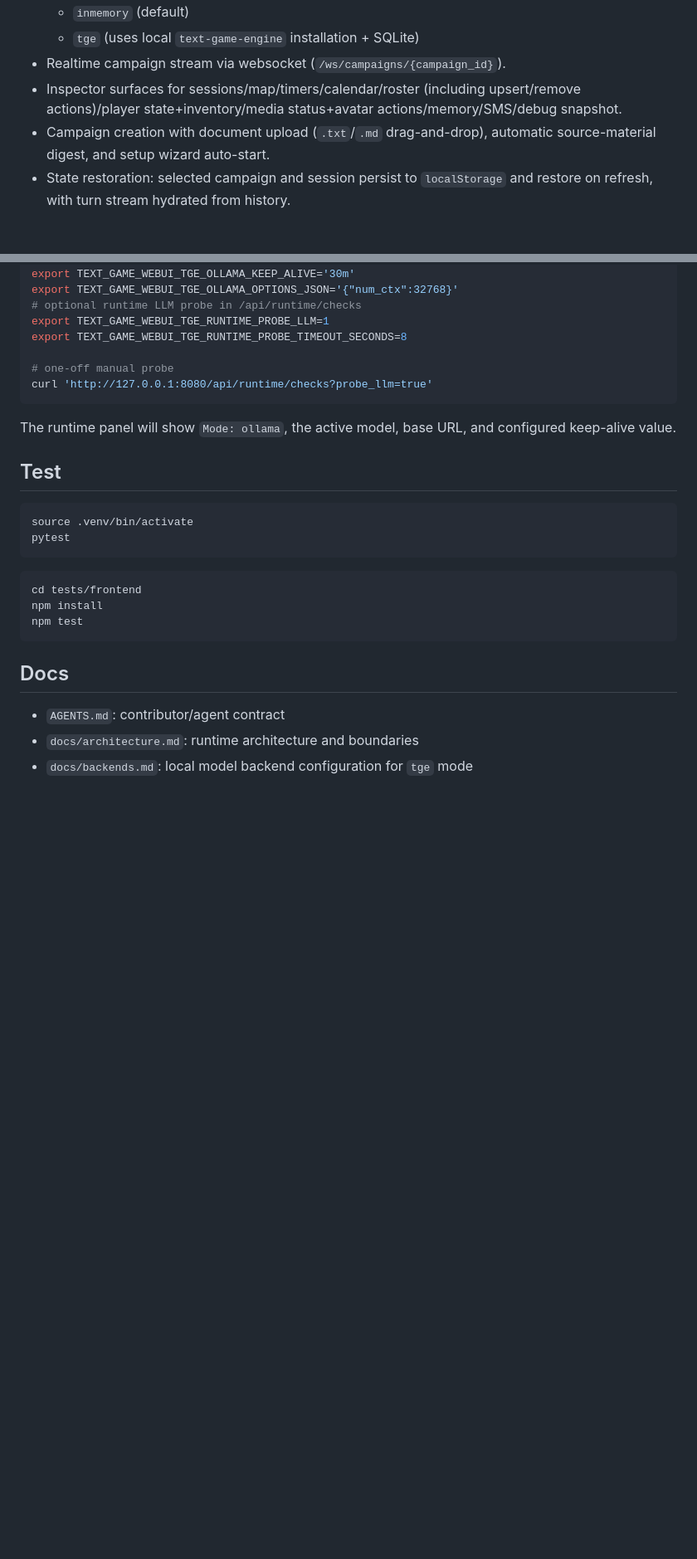
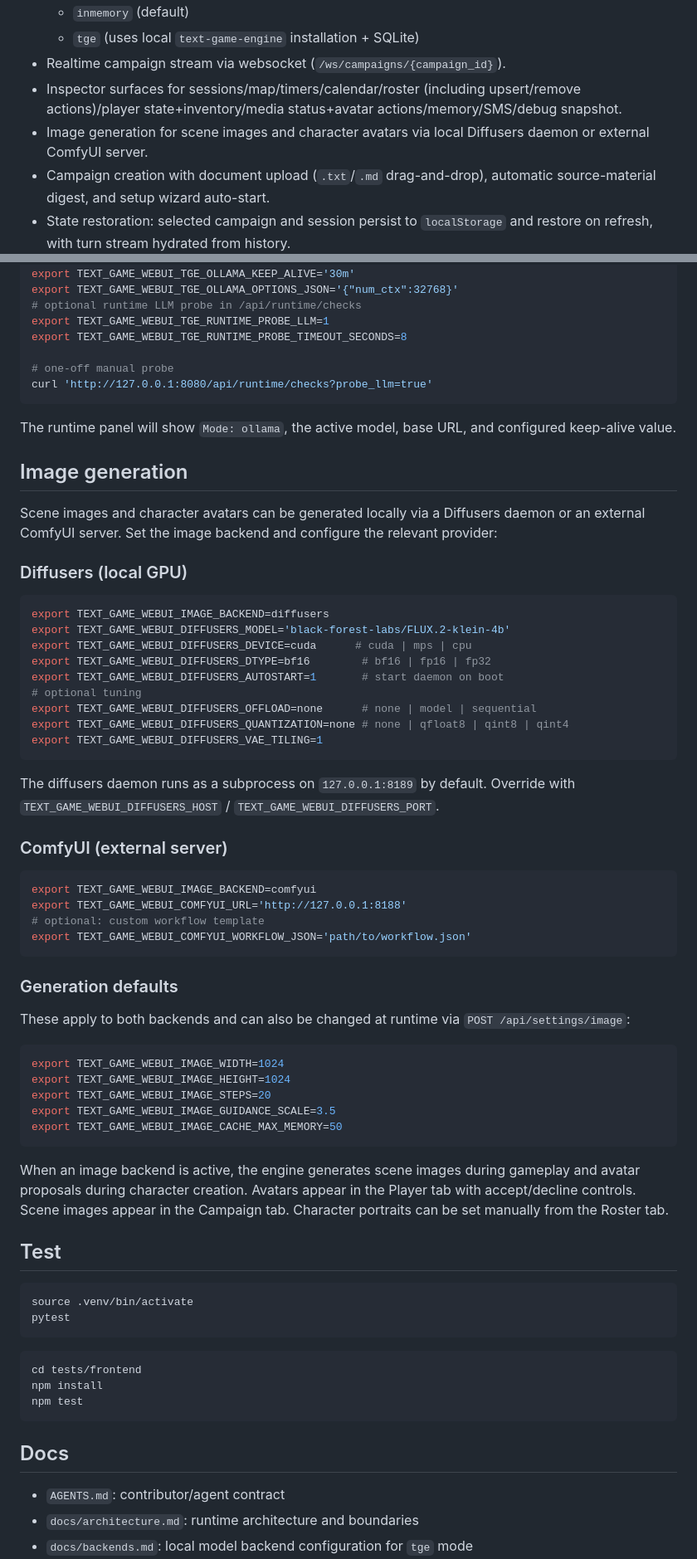
Before and after one commit to bghira/text-game-webui, a Markdown page: README.md, 2 parts joined by grey strips. Shown at 83% size. GitHub-like rendering; blank space fills up the shorter version.

````diff
--- a/README.md
+++ b/README.md
@@ -10,6 +10,7 @@ Web UI shell for `text-game-engine`.
   - `tge` (uses local `text-game-engine` installation + SQLite)
 - Realtime campaign stream via websocket (`/ws/campaigns/{campaign_id}`).
 - Inspector surfaces for sessions/map/timers/calendar/roster (including upsert/remove actions)/player state+inventory/media status+avatar actions/memory/SMS/debug snapshot.
+- Image generation for scene images and character avatars via local Diffusers daemon or external ComfyUI server.
 - Campaign creation with document upload (`.txt`/`.md` drag-and-drop), automatic source-material digest, and setup wizard auto-start.
 - State restoration: selected campaign and session persist to `localStorage` and restore on refresh, with turn stream hydrated from history.
 - Runtime checks endpoint for gateway/database/LLM probe status (`GET /api/runtime/checks`).
@@ -68,6 +69,49 @@ curl 'http://127.0.0.1:8080/api/runtime/checks?probe_llm=true'
 
 The runtime panel will show `Mode: ollama`, the active model, base URL, and configured keep-alive value.
 
+## Image generation
+
+Scene images and character avatars can be generated locally via a Diffusers daemon or an external ComfyUI server. Set the image backend and configure the relevant provider:
+
+### Diffusers (local GPU)
+
+```bash
+export TEXT_GAME_WEBUI_IMAGE_BACKEND=diffusers
+export TEXT_GAME_WEBUI_DIFFUSERS_MODEL='black-forest-labs/FLUX.2-klein-4b'
+export TEXT_GAME_WEBUI_DIFFUSERS_DEVICE=cuda      # cuda | mps | cpu
+export TEXT_GAME_WEBUI_DIFFUSERS_DTYPE=bf16        # bf16 | fp16 | fp32
+export TEXT_GAME_WEBUI_DIFFUSERS_AUTOSTART=1       # start daemon on boot
+# optional tuning
+export TEXT_GAME_WEBUI_DIFFUSERS_OFFLOAD=none      # none | model | sequential
+export TEXT_GAME_WEBUI_DIFFUSERS_QUANTIZATION=none # none | qfloat8 | qint8 | qint4
+export TEXT_GAME_WEBUI_DIFFUSERS_VAE_TILING=1
+```
+
+The diffusers daemon runs as a subprocess on `127.0.0.1:8189` by default. Override with `TEXT_GAME_WEBUI_DIFFUSERS_HOST` / `TEXT_GAME_WEBUI_DIFFUSERS_PORT`.
+
+### ComfyUI (external server)
+
+```bash
+export TEXT_GAME_WEBUI_IMAGE_BACKEND=comfyui
+export TEXT_GAME_WEBUI_COMFYUI_URL='http://127.0.0.1:8188'
+# optional: custom workflow template
+export TEXT_GAME_WEBUI_COMFYUI_WORKFLOW_JSON='path/to/workflow.json'
+```
+
+### Generation defaults
+
+These apply to both backends and can also be changed at runtime via `POST /api/settings/image`:
+
+```bash
+export TEXT_GAME_WEBUI_IMAGE_WIDTH=1024
+export TEXT_GAME_WEBUI_IMAGE_HEIGHT=1024
+export TEXT_GAME_WEBUI_IMAGE_STEPS=20
+export TEXT_GAME_WEBUI_IMAGE_GUIDANCE_SCALE=3.5
+export TEXT_GAME_WEBUI_IMAGE_CACHE_MAX_MEMORY=50
+```
+
+When an image backend is active, the engine generates scene images during gameplay and avatar proposals during character creation. Avatars appear in the Player tab with accept/decline controls. Scene images appear in the Campaign tab. Character portraits can be set manually from the Roster tab.
+
 ## Test
 ```bash
 source .venv/bin/activate
````
Also changed, not shown: docs/feature-matrix.md (+5 -0 lines).
